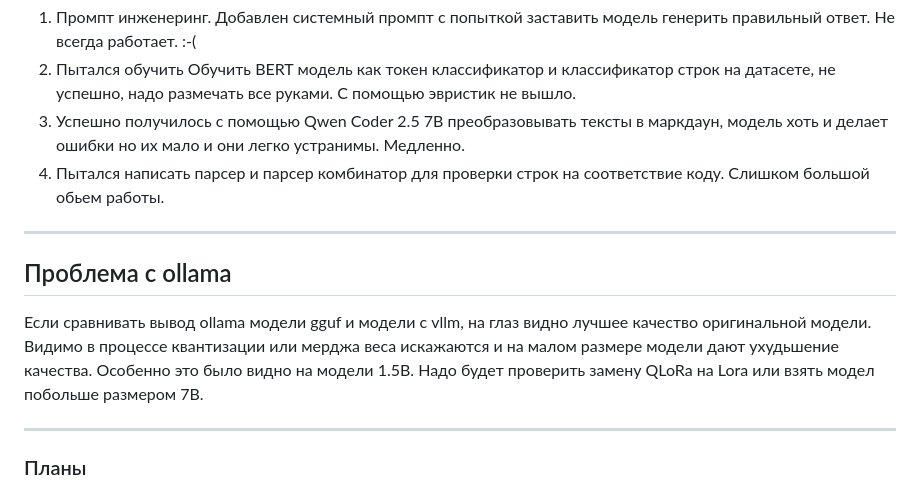
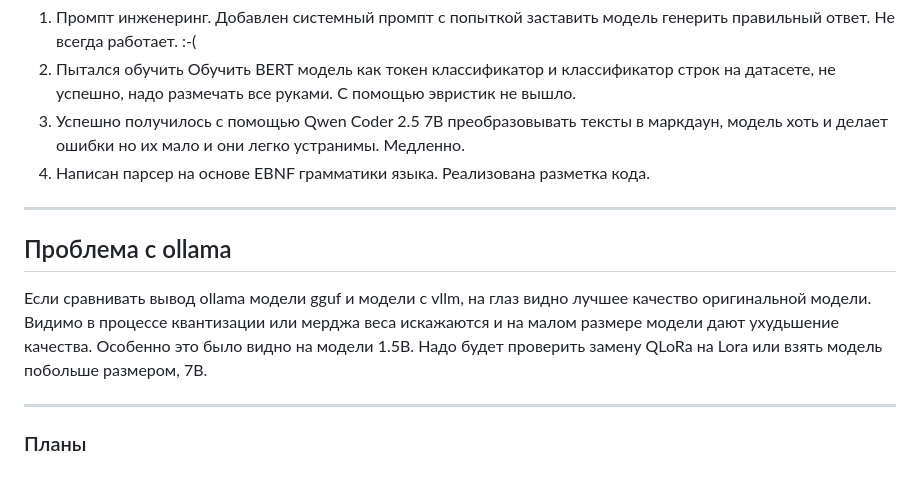
Before and after one commit to hodzanassredin/neuro-sft-host, a Markdown page: docs/presentation.md, the part around the change. Rendered like a GitHub page.

Commit message:
presentation update

```diff
--- a/docs/presentation.md
+++ b/docs/presentation.md
@@ -131,13 +131,13 @@ paginate: true
 1. Промпт инженеринг. Добавлен системный промпт с попыткой заставить модель генерить правильный ответ. Не всегда работает. :-(
 2. Пытался обучить Обучить BERT модель как токен классификатор и классификатор строк на датасете, не успешно, надо размечать все руками. С помощью эвристик не вышло.
 3. Успешно получилось с помощью Qwen Coder 2.5 7B преобразовывать тексты в маркдаун, модель хоть и делает ошибки но их мало и они легко устранимы. Медленно.
-4. Пытался написать парсер и парсер комбинатор для проверки строк на соответствие коду. Слишком большой обьем работы.
+4. Написан парсер на основе EBNF грамматики языка. Реализована разметка кода.
 
 ---
 ## Проблема с ollama
 
 Если сравнивать вывод ollama модели gguf и модели с vllm, на глаз видно лучшее качество оригинальной модели. Видимо в процессе квантизации или мерджа веса искажаются и на малом размере модели дают ухудьшение качества.
-Особенно это было видно на модели 1.5B. Надо будет проверить замену QLoRa на Lora или взять модел побольше размером 7B.
+Особенно это было видно на модели 1.5B. Надо будет проверить замену QLoRa на Lora или взять модель побольше размером, 7B.
 
 ---
 
```
